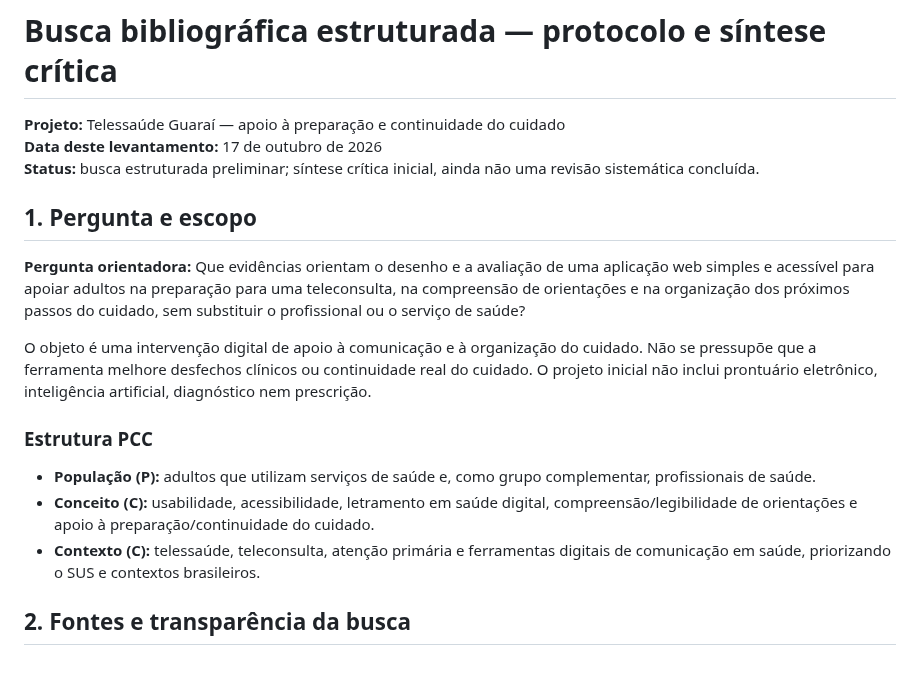
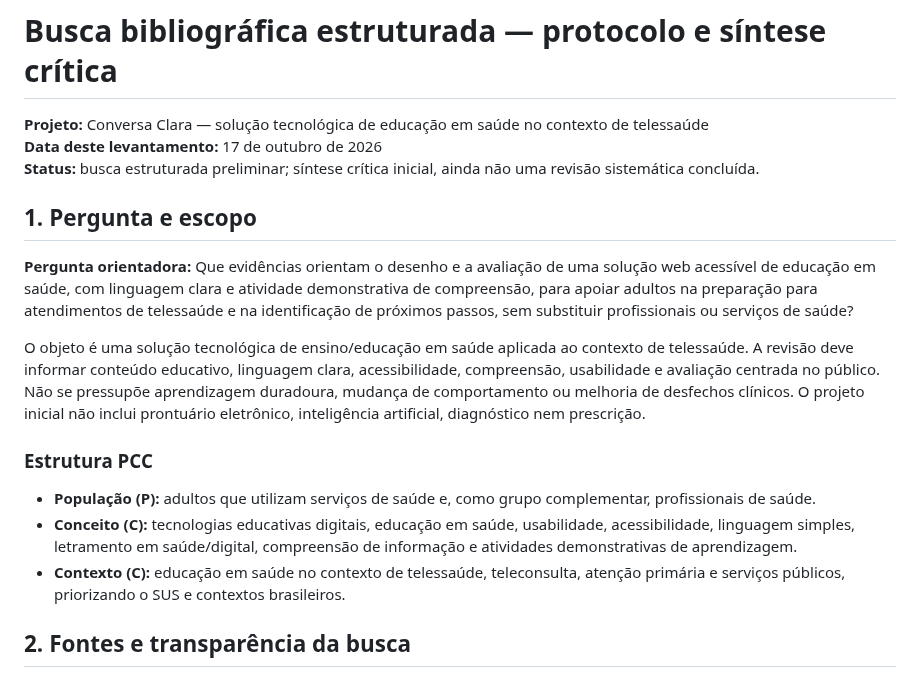
Before and after one commit to pablopcdossantos2-sys/repositorio-repo, a Markdown page: docs/busca-bibliografica-estruturada.md, the part around the change. Rendered like a GitHub page.

Commit message:
docs: align literature question with digital health education

```diff
--- a/docs/busca-bibliografica-estruturada.md
+++ b/docs/busca-bibliografica-estruturada.md
@@ -1,20 +1,20 @@
 # Busca bibliográfica estruturada — protocolo e síntese crítica
 
-**Projeto:** Telessaúde Guaraí — apoio à preparação e continuidade do cuidado
+**Projeto:** Conversa Clara — solução tecnológica de educação em saúde no contexto de telessaúde
 **Data deste levantamento:** 17 de outubro de 2026
 **Status:** busca estruturada preliminar; síntese crítica inicial, ainda não uma revisão sistemática concluída.
 
 ## 1. Pergunta e escopo
 
-**Pergunta orientadora:** Que evidências orientam o desenho e a avaliação de uma aplicação web simples e acessível para apoiar adultos na preparação para uma teleconsulta, na compreensão de orientações e na organização dos próximos passos do cuidado, sem substituir o profissional ou o serviço de saúde?
+**Pergunta orientadora:** Que evidências orientam o desenho e a avaliação de uma solução web acessível de educação em saúde, com linguagem clara e atividade demonstrativa de compreensão, para apoiar adultos na preparação para atendimentos de telessaúde e na identificação de próximos passos, sem substituir profissionais ou serviços de saúde?
 
-O objeto é uma intervenção digital de apoio à comunicação e à organização do cuidado. Não se pressupõe que a ferramenta melhore desfechos clínicos ou continuidade real do cuidado. O projeto inicial não inclui prontuário eletrônico, inteligência artificial, diagnóstico nem prescrição.
+O objeto é uma solução tecnológica de ensino/educação em saúde aplicada ao contexto de telessaúde. A revisão deve informar conteúdo educativo, linguagem clara, acessibilidade, compreensão, usabilidade e avaliação centrada no público. Não se pressupõe aprendizagem duradoura, mudança de comportamento ou melhoria de desfechos clínicos. O projeto inicial não inclui prontuário eletrônico, inteligência artificial, diagnóstico nem prescrição.
 
 ### Estrutura PCC
 
 - **População (P):** adultos que utilizam serviços de saúde e, como grupo complementar, profissionais de saúde.
-- **Conceito (C):** usabilidade, acessibilidade, letramento em saúde digital, compreensão/legibilidade de orientações e apoio à preparação/continuidade do cuidado.
-- **Contexto (C):** telessaúde, teleconsulta, atenção primária e ferramentas digitais de comunicação em saúde, priorizando o SUS e contextos brasileiros.
+- **Conceito (C):** tecnologias educativas digitais, educação em saúde, usabilidade, acessibilidade, linguagem simples, letramento em saúde/digital, compreensão de informação e atividades demonstrativas de aprendizagem.
+- **Contexto (C):** educação em saúde no contexto de telessaúde, teleconsulta, atenção primária e serviços públicos, priorizando o SUS e contextos brasileiros.
 
 ## 2. Fontes e transparência da busca
 
```
